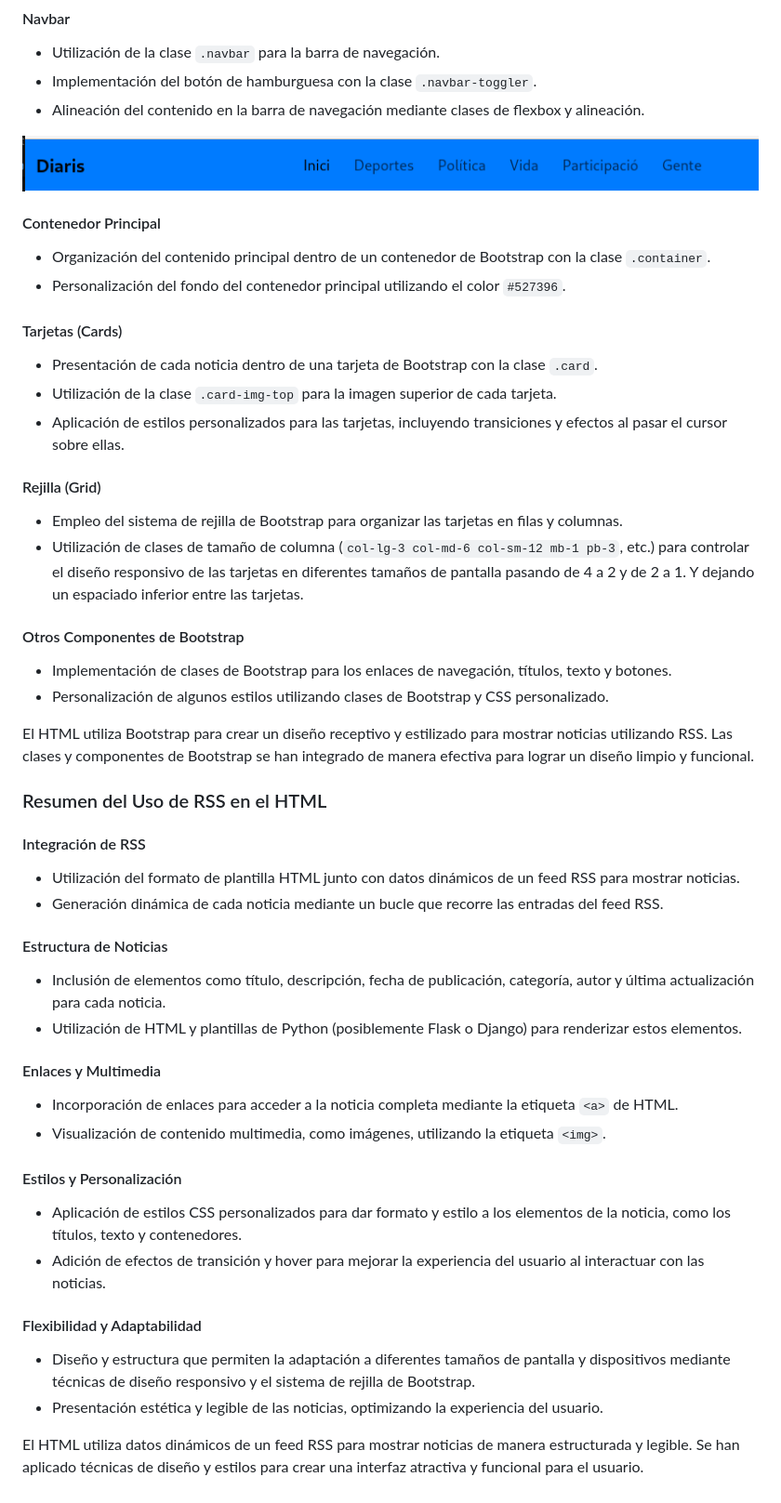
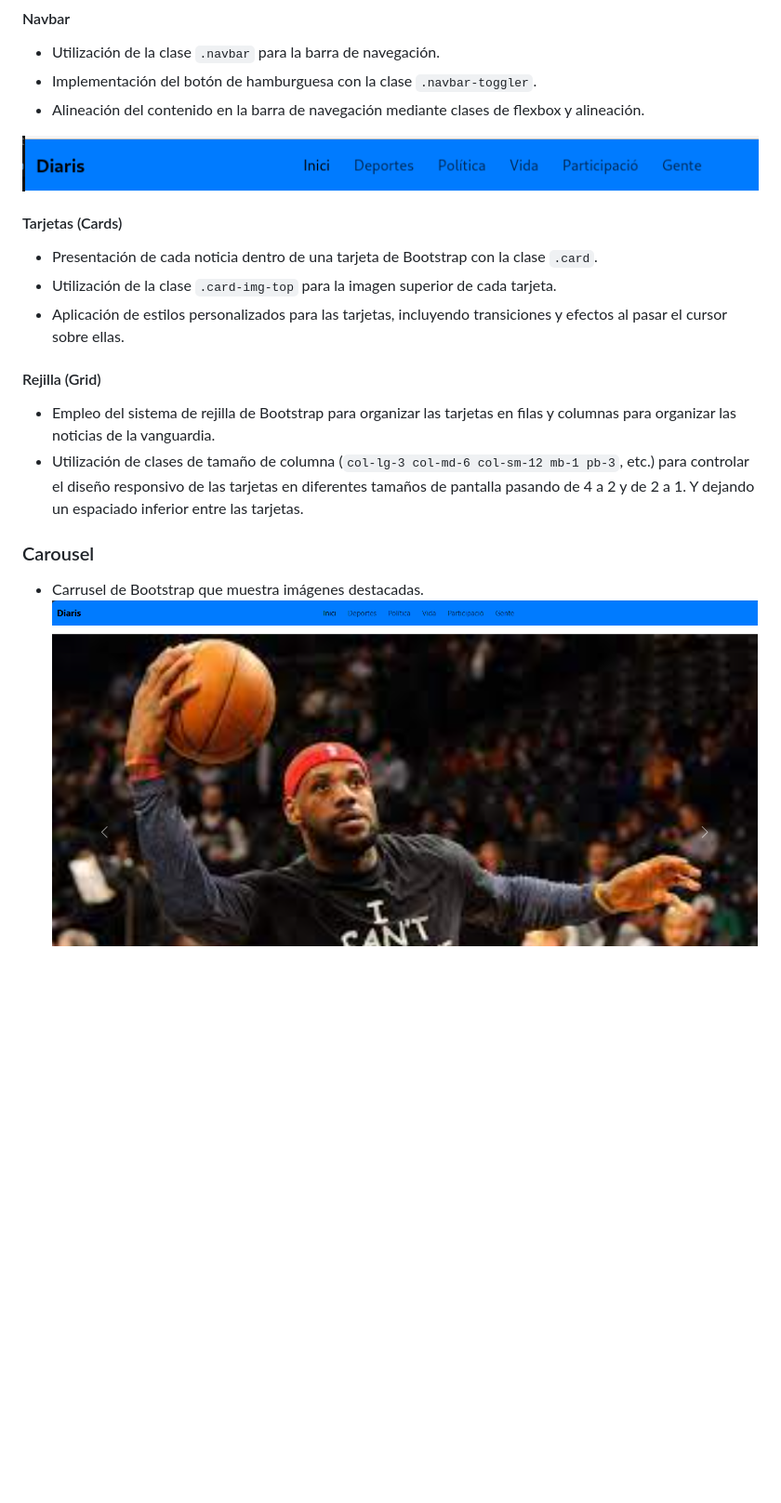
Before and after one commit to pacollamas/pacoprojflask, a Markdown page: README.md, the part around the change printed below. Shown: that part at 93% size. Rendered like a GitHub page; pictures changed too: image-2.png (added); blank space fills up the shorter version.

```diff
--- a/README.md
+++ b/README.md
@@ -23,9 +38,6 @@
 - Alineación del contenido en la barra de navegación mediante clases de flexbox y alineación.
 
 ![Alt text](image.png)
-#### Contenedor Principal
-- Organización del contenido principal dentro de un contenedor de Bootstrap con la clase `.container`.
-- Personalización del fondo del contenedor principal utilizando el color `#527396`.
 
 #### Tarjetas (Cards)
 - Presentación de cada noticia dentro de una tarjeta de Bootstrap con la clase `.card`.
@@ -33,35 +45,9 @@
 - Aplicación de estilos personalizados para las tarjetas, incluyendo transiciones y efectos al pasar el cursor sobre ellas.
 
 #### Rejilla (Grid)
-- Empleo del sistema de rejilla de Bootstrap para organizar las tarjetas en filas y columnas.
+- Empleo del sistema de rejilla de Bootstrap para organizar las tarjetas en filas y columnas para organizar las noticias de la vanguardia.
 - Utilización de clases de tamaño de columna (`col-lg-3 col-md-6 col-sm-12 mb-1 pb-3`, etc.) para controlar el diseño responsivo de las tarjetas en diferentes tamaños de pantalla pasando de 4 a 2 y de 2 a 1. Y dejando un espaciado inferior entre las tarjetas.
 
-#### Otros Componentes de Bootstrap
-- Implementación de clases de Bootstrap para los enlaces de navegación, títulos, texto y botones.
-- Personalización de algunos estilos utilizando clases de Bootstrap y CSS personalizado.
-
-El HTML utiliza Bootstrap para crear un diseño receptivo y estilizado para mostrar noticias utilizando RSS. Las clases y componentes de Bootstrap se han integrado de manera efectiva para lograr un diseño limpio y funcional.
-
-### Resumen del Uso de RSS en el HTML
-
-#### Integración de RSS
-- Utilización del formato de plantilla HTML junto con datos dinámicos de un feed RSS para mostrar noticias.
-- Generación dinámica de cada noticia mediante un bucle que recorre las entradas del feed RSS.
-
-#### Estructura de Noticias
-- Inclusión de elementos como título, descripción, fecha de publicación, categoría, autor y última actualización para cada noticia.
-- Utilización de HTML y plantillas de Python (posiblemente Flask o Django) para renderizar estos elementos.
-
-#### Enlaces y Multimedia
-- Incorporación de enlaces para acceder a la noticia completa mediante la etiqueta `<a>` de HTML.
-- Visualización de contenido multimedia, como imágenes, utilizando la etiqueta `<img>`.
-
-#### Estilos y Personalización
-- Aplicación de estilos CSS personalizados para dar formato y estilo a los elementos de la noticia, como los títulos, texto y contenedores.
-- Adición de efectos de transición y hover para mejorar la experiencia del usuario al interactuar con las noticias.
-
-#### Flexibilidad y Adaptabilidad
-- Diseño y estructura que permiten la adaptación a diferentes tamaños de pantalla y dispositivos mediante técnicas de diseño responsivo y el sistema de rejilla de Bootstrap.
-- Presentación estética y legible de las noticias, optimizando la experiencia del usuario.
-
-El HTML utiliza datos dinámicos de un feed RSS para mostrar noticias de manera estructurada y legible. Se han aplicado técnicas de diseño y estilos para crear una interfaz atractiva y funcional para el usuario.
+### Carousel
+-  Carrusel de Bootstrap que muestra imágenes destacadas.
+![alt text](image-2.png)
```
Also changed, not shown: other parts of README.md (+17 -2 lines), 1 other file.
